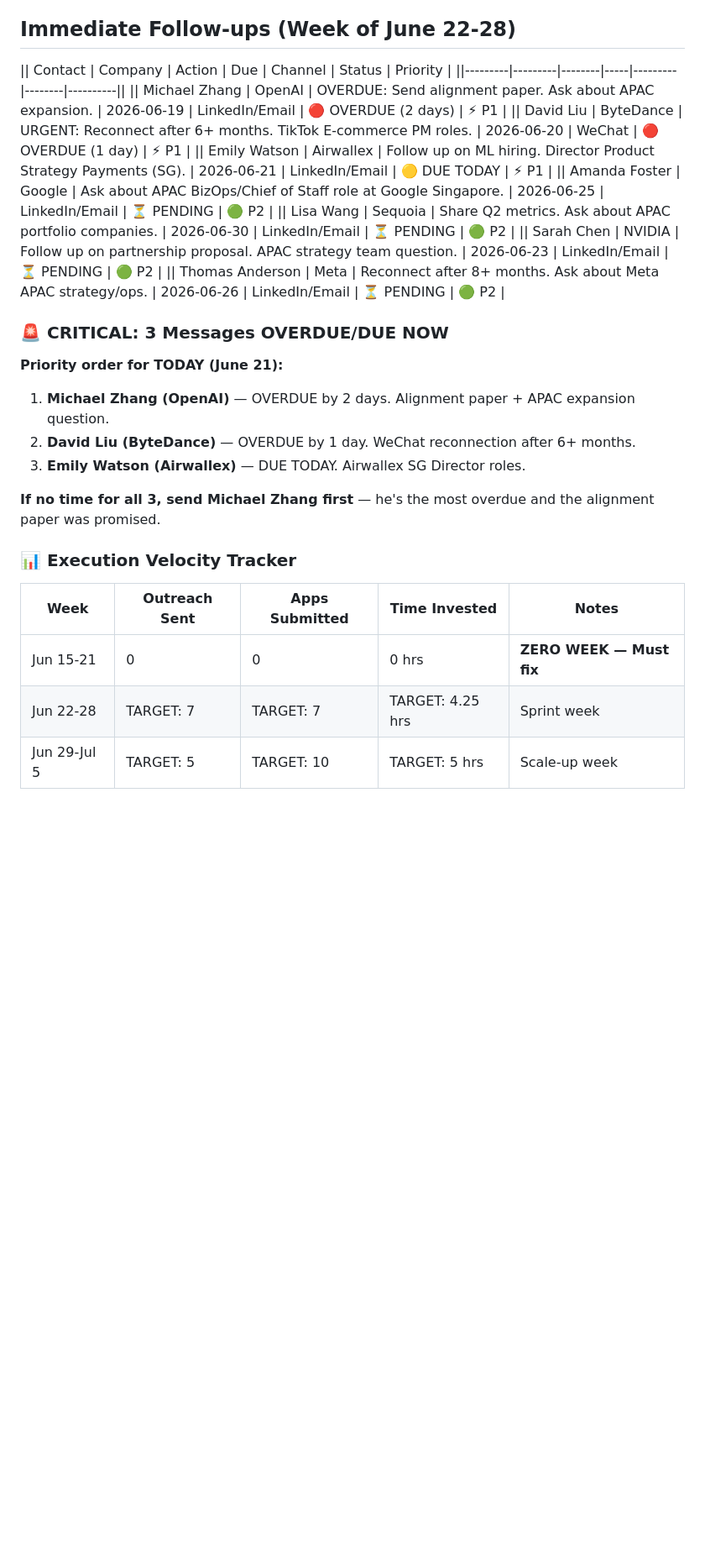
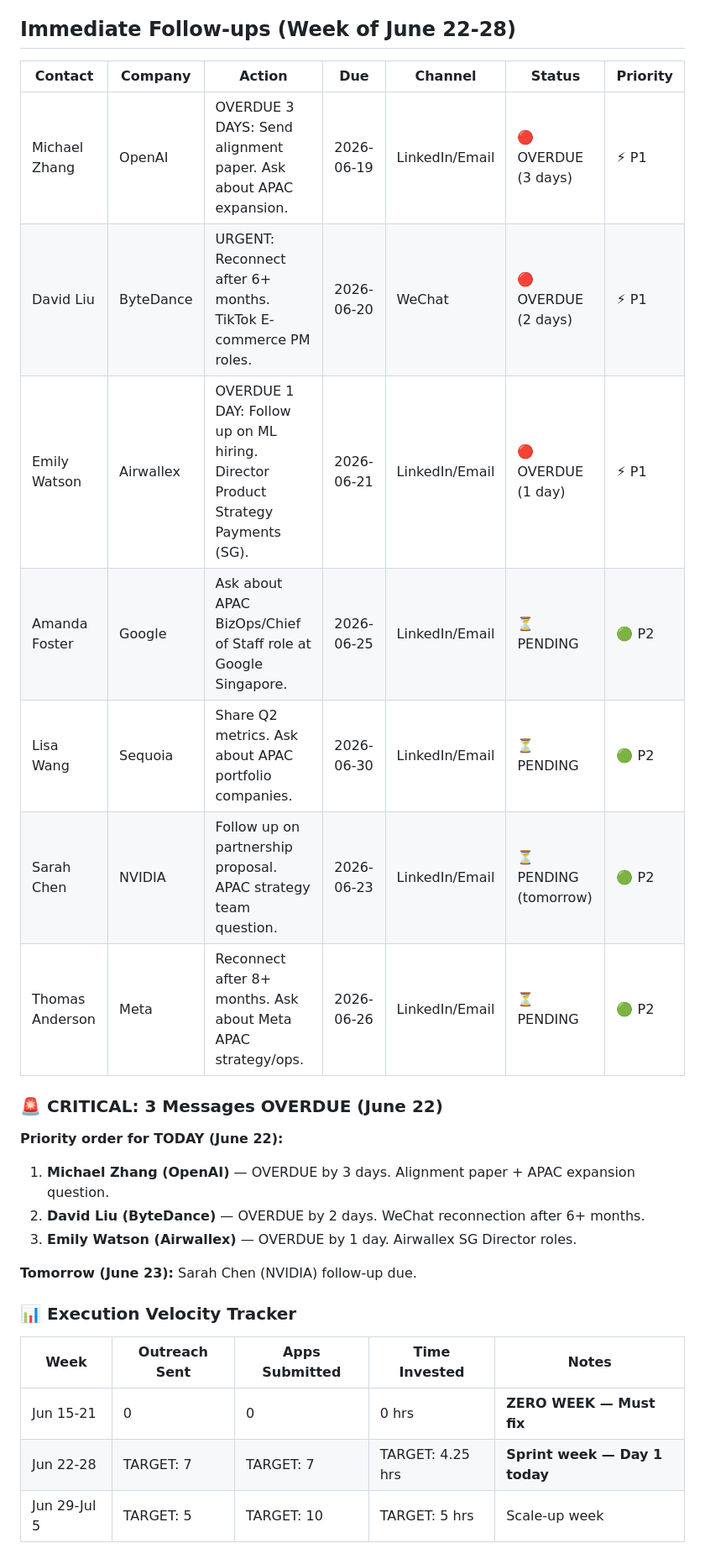
Before and after one commit to 1anard000/automation, a Markdown page: career-os/contacts/outreach-tracker.md, the part around one of its changes. Shown at 84% size. GitHub-like rendering; blank space fills up the shorter version.

```diff
--- a/career-os/contacts/outreach-tracker.md
+++ b/career-os/contacts/outreach-tracker.md
@@ -70,30 +70,30 @@
 || ✅ Offer | 0 | Offer received |
 
 ## Immediate Follow-ups (Week of June 22-28)
-|| Contact | Company | Action | Due | Channel | Status | Priority |
-||---------|---------|--------|-----|---------|--------|----------||
-|| Michael Zhang | OpenAI | OVERDUE: Send alignment paper. Ask about APAC expansion. | 2026-06-19 | LinkedIn/Email | 🔴 OVERDUE (2 days) | ⚡ P1 |
-|| David Liu | ByteDance | URGENT: Reconnect after 6+ months. TikTok E-commerce PM roles. | 2026-06-20 | WeChat | 🔴 OVERDUE (1 day) | ⚡ P1 |
-|| Emily Watson | Airwallex | Follow up on ML hiring. Director Product Strategy Payments (SG). | 2026-06-21 | LinkedIn/Email | 🟡 DUE TODAY | ⚡ P1 |
-|| Amanda Foster | Google | Ask about APAC BizOps/Chief of Staff role at Google Singapore. | 2026-06-25 | LinkedIn/Email | ⏳ PENDING | 🟢 P2 |
-|| Lisa Wang | Sequoia | Share Q2 metrics. Ask about APAC portfolio companies. | 2026-06-30 | LinkedIn/Email | ⏳ PENDING | 🟢 P2 |
-|| Sarah Chen | NVIDIA | Follow up on partnership proposal. APAC strategy team question. | 2026-06-23 | LinkedIn/Email | ⏳ PENDING | 🟢 P2 |
-|| Thomas Anderson | Meta | Reconnect after 8+ months. Ask about Meta APAC strategy/ops. | 2026-06-26 | LinkedIn/Email | ⏳ PENDING | 🟢 P2 |
+| Contact | Company | Action | Due | Channel | Status | Priority |
+|---------|---------|--------|-----|---------|--------|----------|
+| Michael Zhang | OpenAI | OVERDUE 3 DAYS: Send alignment paper. Ask about APAC expansion. | 2026-06-19 | LinkedIn/Email | 🔴 OVERDUE (3 days) | ⚡ P1 |
+| David Liu | ByteDance | URGENT: Reconnect after 6+ months. TikTok E-commerce PM roles. | 2026-06-20 | WeChat | 🔴 OVERDUE (2 days) | ⚡ P1 |
+| Emily Watson | Airwallex | OVERDUE 1 DAY: Follow up on ML hiring. Director Product Strategy Payments (SG). | 2026-06-21 | LinkedIn/Email | 🔴 OVERDUE (1 day) | ⚡ P1 |
+| Amanda Foster | Google | Ask about APAC BizOps/Chief of Staff role at Google Singapore. | 2026-06-25 | LinkedIn/Email | ⏳ PENDING | 🟢 P2 |
+| Lisa Wang | Sequoia | Share Q2 metrics. Ask about APAC portfolio companies. | 2026-06-30 | LinkedIn/Email | ⏳ PENDING | 🟢 P2 |
+| Sarah Chen | NVIDIA | Follow up on partnership proposal. APAC strategy team question. | 2026-06-23 | LinkedIn/Email | ⏳ PENDING (tomorrow) | 🟢 P2 |
+| Thomas Anderson | Meta | Reconnect after 8+ months. Ask about Meta APAC strategy/ops. | 2026-06-26 | LinkedIn/Email | ⏳ PENDING | 🟢 P2 |
 
-### 🚨 CRITICAL: 3 Messages OVERDUE/DUE NOW
+### 🚨 CRITICAL: 3 Messages OVERDUE (June 22)
 
-**Priority order for TODAY (June 21):**
-1. **Michael Zhang (OpenAI)** — OVERDUE by 2 days. Alignment paper + APAC expansion question.
-2. **David Liu (ByteDance)** — OVERDUE by 1 day. WeChat reconnection after 6+ months.
-3. **Emily Watson (Airwallex)** — DUE TODAY. Airwallex SG Director roles.
+**Priority order for TODAY (June 22):**
+1. **Michael Zhang (OpenAI)** — OVERDUE by 3 days. Alignment paper + APAC expansion question.
+2. **David Liu (ByteDance)** — OVERDUE by 2 days. WeChat reconnection after 6+ months.
+3. **Emily Watson (Airwallex)** — OVERDUE by 1 day. Airwallex SG Director roles.
 
-**If no time for all 3, send Michael Zhang first** — he's the most overdue and the alignment paper was promised.
+**Tomorrow (June 23):** Sarah Chen (NVIDIA) follow-up due.
 
 ### 📊 Execution Velocity Tracker
 | Week | Outreach Sent | Apps Submitted | Time Invested | Notes |
 |------|--------------|----------------|---------------|-------|
 | Jun 15-21 | 0 | 0 | 0 hrs | **ZERO WEEK — Must fix** |
-| Jun 22-28 | TARGET: 7 | TARGET: 7 | TARGET: 4.25 hrs | Sprint week |
+| Jun 22-28 | TARGET: 7 | TARGET: 7 | TARGET: 4.25 hrs | **Sprint week — Day 1 today** |
 | Jun 29-Jul 5 | TARGET: 5 | TARGET: 10 | TARGET: 5 hrs | Scale-up week |
 
 ## ✉️ READY-TO-SEND MESSAGE DRAFTS
```
Also changed, not shown: other parts of career-os/contacts/outreach-tracker.md (+25 -22 lines).
